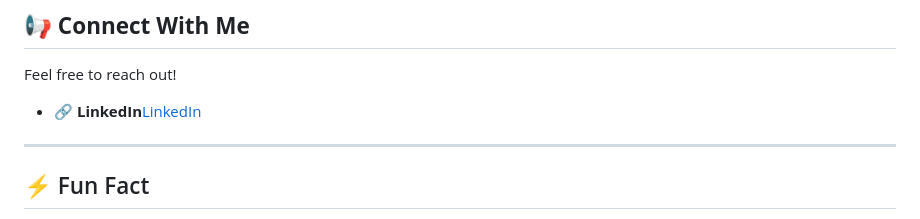
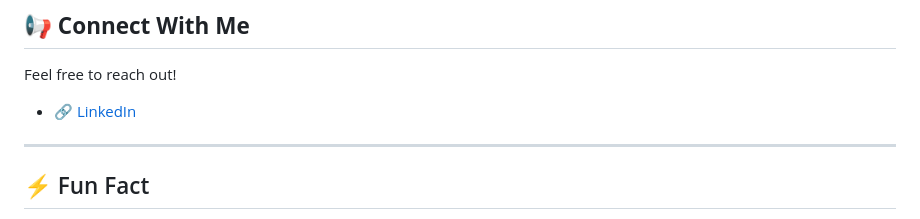
Before and after one commit to EngrSyedIbad/EngrSyedIbad, a Markdown page: README.md, the part around the change. Rendered like a GitHub page.

Commit message:
Fix LinkedIn link formatting in README

```diff
--- a/README.md
+++ b/README.md
@@ -69,7 +69,7 @@ Here are some of my favorite repositories you can explore:
 
 Feel free to reach out!
 
-- 🔗 **LinkedIn**[LinkedIn](https://www.linkedin.com/in/syed-ibad-hasnain-8357b41b2)
+- 🔗 [LinkedIn](https://www.linkedin.com/in/syed-ibad-hasnain-8357b41b2)
 
 ---
 
```
